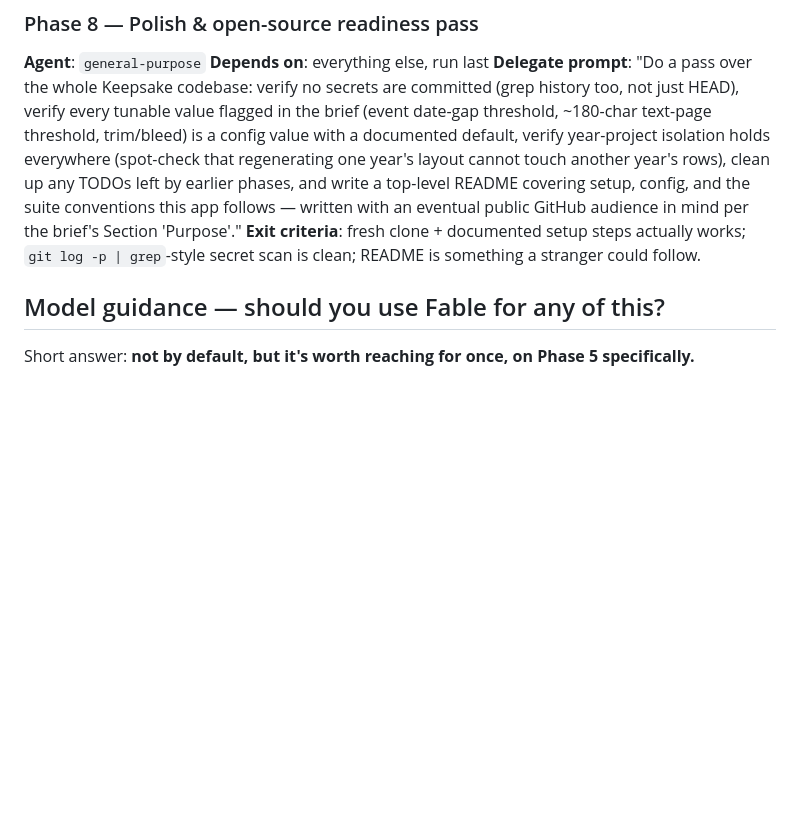
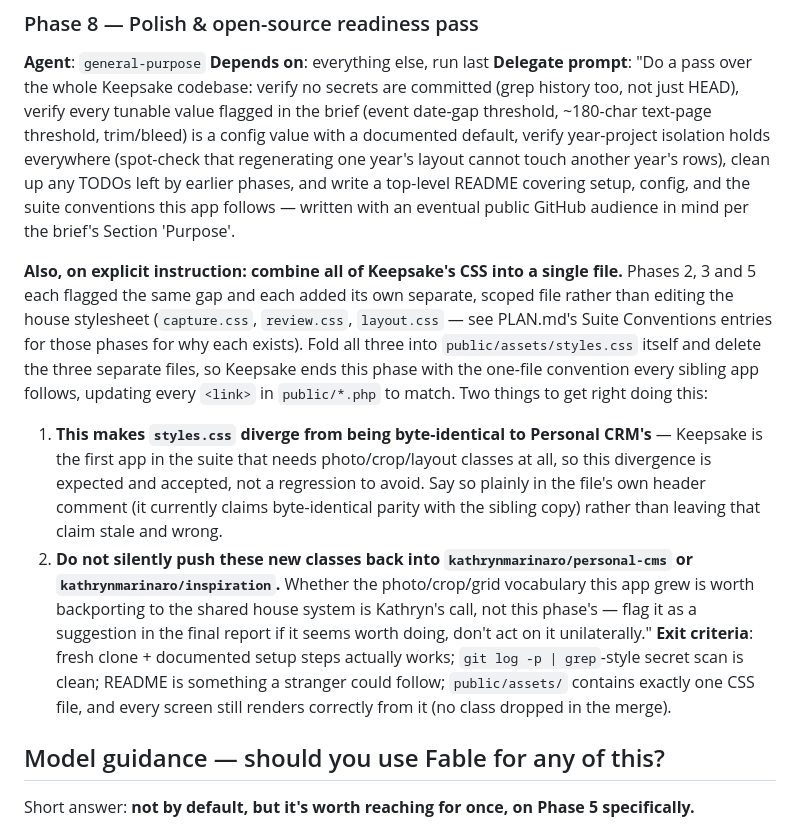
Before and after one commit to kathrynmarinaro/keepsake, a Markdown page: PLAN.md, the part around the change. Rendered like a GitHub page; blank space fills up the shorter version.

Commit message:
PLAN.md: instruct Phase 8 to consolidate CSS into a single file
Phases 2, 3 and 5 each independently added a separate, scoped CSS
file (capture.css, review.css, layout.css) rather than editing the
inherited house stylesheet, and each flagged the same open question:
should these fold into styles.css? On explicit instruction, Phase 8's
delegate prompt now answers that directly — fold all three in, delete
the separate files, and update the stylesheet's own header comment
(which currently claims byte-identical parity with Personal CRM's
copy) since that claim stops being true once Keepsake's own classes
are added. Backporting the new classes to the sibling repos is noted
as Kathryn's call to make later, not something Phase 8 should do on
its own.

```diff
--- a/PLAN.md
+++ b/PLAN.md
@@ -370,10 +370,34 @@ default, verify year-project isolation holds everywhere (spot-check that
 regenerating one year's layout cannot touch another year's rows), clean up
 any TODOs left by earlier phases, and write a top-level README covering
 setup, config, and the suite conventions this app follows — written with an
-eventual public GitHub audience in mind per the brief's Section 'Purpose'."
+eventual public GitHub audience in mind per the brief's Section 'Purpose'.
+
+**Also, on explicit instruction: combine all of Keepsake's CSS into a single
+file.** Phases 2, 3 and 5 each flagged the same gap and each added its own
+separate, scoped file rather than editing the house stylesheet
+(`capture.css`, `review.css`, `layout.css` — see PLAN.md's Suite Conventions
+entries for those phases for why each exists). Fold all three into
+`public/assets/styles.css` itself and delete the three separate files, so
+Keepsake ends this phase with the one-file convention every sibling app
+follows, updating every `<link>` in `public/*.php` to match. Two things to
+get right doing this:
+  1. **This makes `styles.css` diverge from being byte-identical to Personal
+     CRM's** — Keepsake is the first app in the suite that needs
+     photo/crop/layout classes at all, so this divergence is expected and
+     accepted, not a regression to avoid. Say so plainly in the file's own
+     header comment (it currently claims byte-identical parity with the
+     sibling copy) rather than leaving that claim stale and wrong.
+  2. **Do not silently push these new classes back into
+     `kathrynmarinaro/personal-cms` or `kathrynmarinaro/inspiration`.**
+     Whether the photo/crop/grid vocabulary this app grew is worth
+     backporting to the shared house system is Kathryn's call, not this
+     phase's — flag it as a suggestion in the final report if it seems
+     worth doing, don't act on it unilaterally."
 **Exit criteria**: fresh clone + documented setup steps actually works;
 `git log -p | grep`-style secret scan is clean; README is something a
-stranger could follow.
+stranger could follow; `public/assets/` contains exactly one CSS file, and
+every screen still renders correctly from it (no class dropped in the
+merge).
 
 ## Model guidance — should you use Fable for any of this?
 
```
